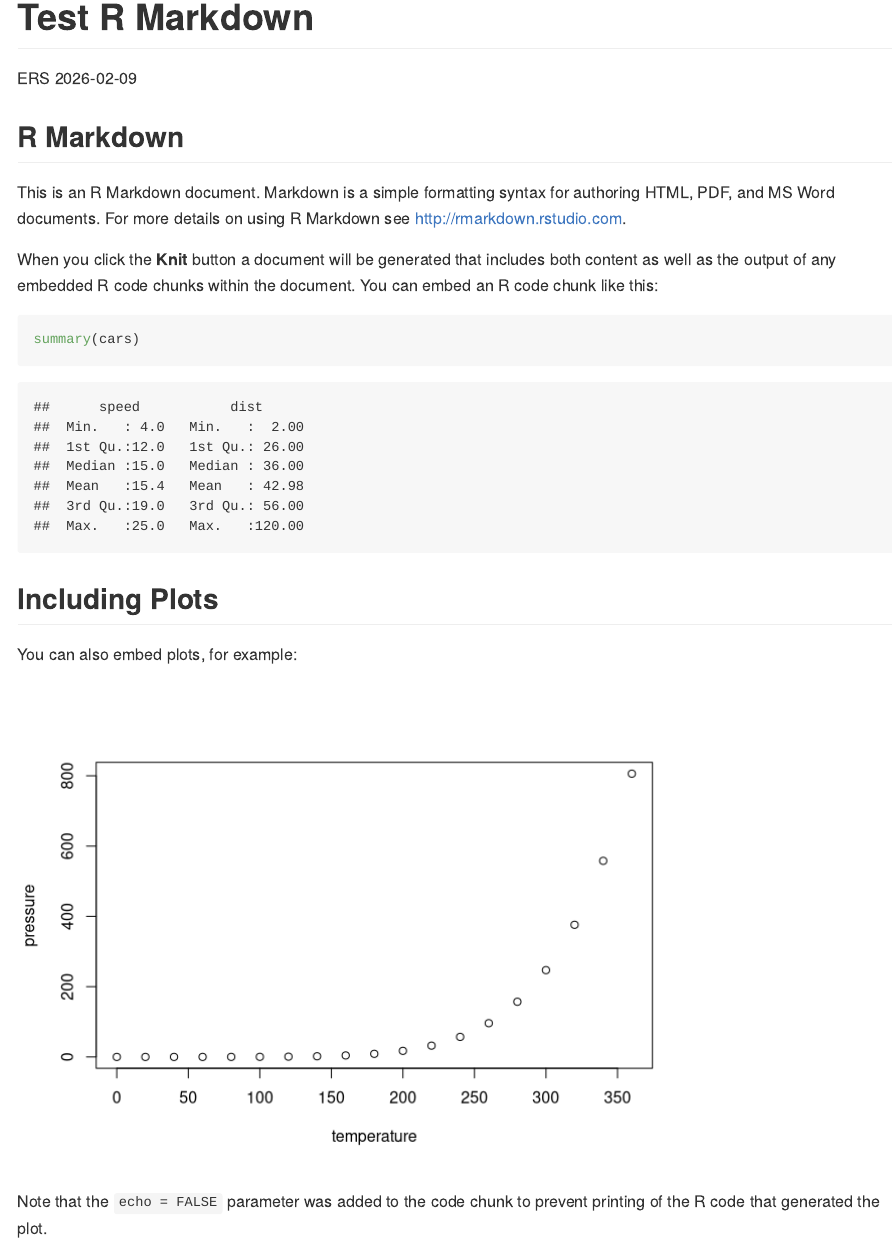
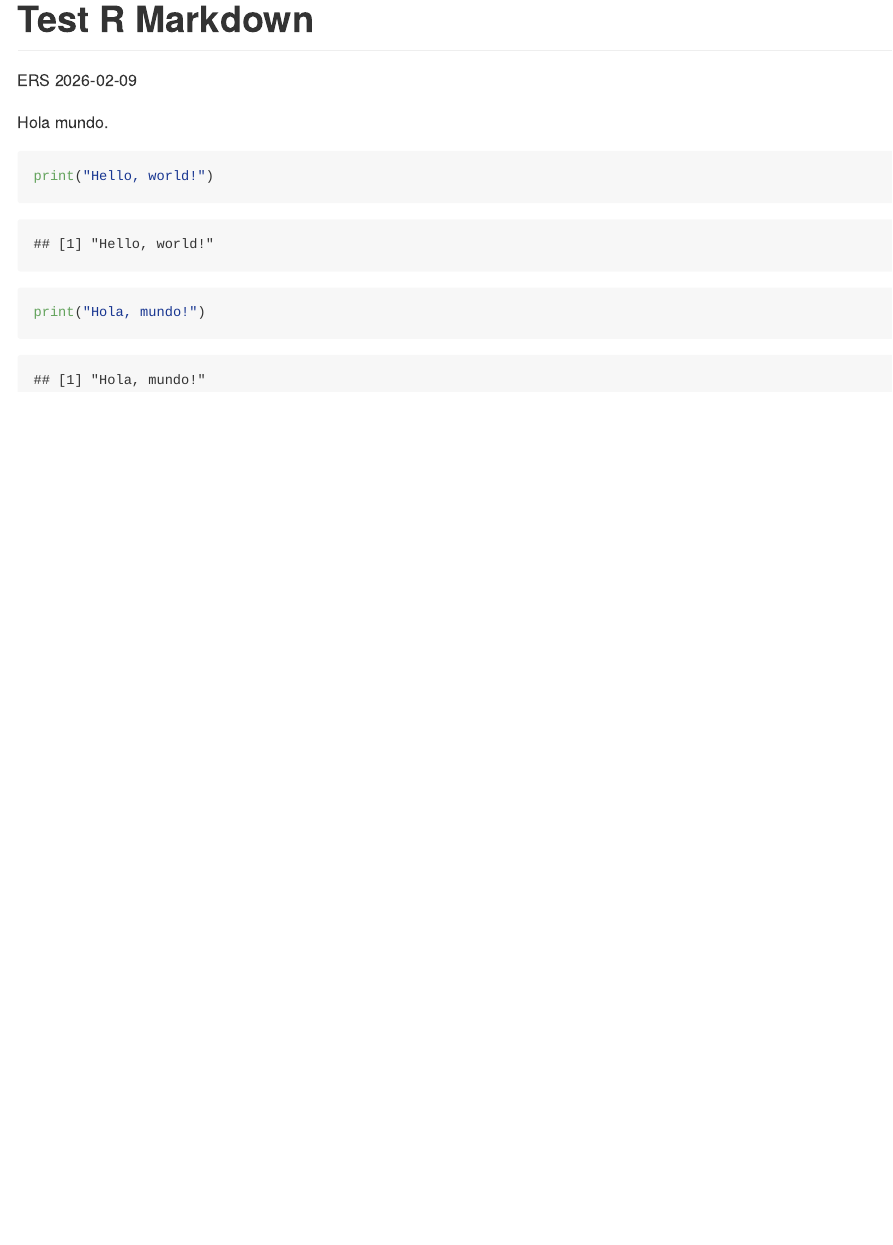
Before and after one commit to schmeltzy/myrepo, an R Markdown document (Test-R-Markdown.Rmd): the page in a window 1100 px wide, from its top. Rendered offline with R 4.5, knitr and Pandoc, with nearby package versions.

Commit message:
Adding hello world

````diff
--- a/Test-R-Markdown.Rmd
+++ b/Test-R-Markdown.Rmd
@@ -5,26 +5,10 @@
 output: github_document
 ---
 
-```{r setup, include=FALSE}
-knitr::opts_chunk$set(echo = TRUE)
+Hola mundo.
+
+```{r}
+
+print("Hello, world!")
+print("Hola, mundo!")
 ```
-
-## R Markdown
-
-This is an R Markdown document. Markdown is a simple formatting syntax for authoring HTML, PDF, and MS Word documents. For more details on using R Markdown see <http://rmarkdown.rstudio.com>.
-
-When you click the **Knit** button a document will be generated that includes both content as well as the output of any embedded R code chunks within the document. You can embed an R code chunk like this:
-
-```{r cars}
-summary(cars)
-```
-
-## Including Plots
-
-You can also embed plots, for example:
-
-```{r pressure, echo=FALSE}
-plot(pressure)
-```
-
-Note that the `echo = FALSE` parameter was added to the code chunk to prevent printing of the R code that generated the plot.
````
